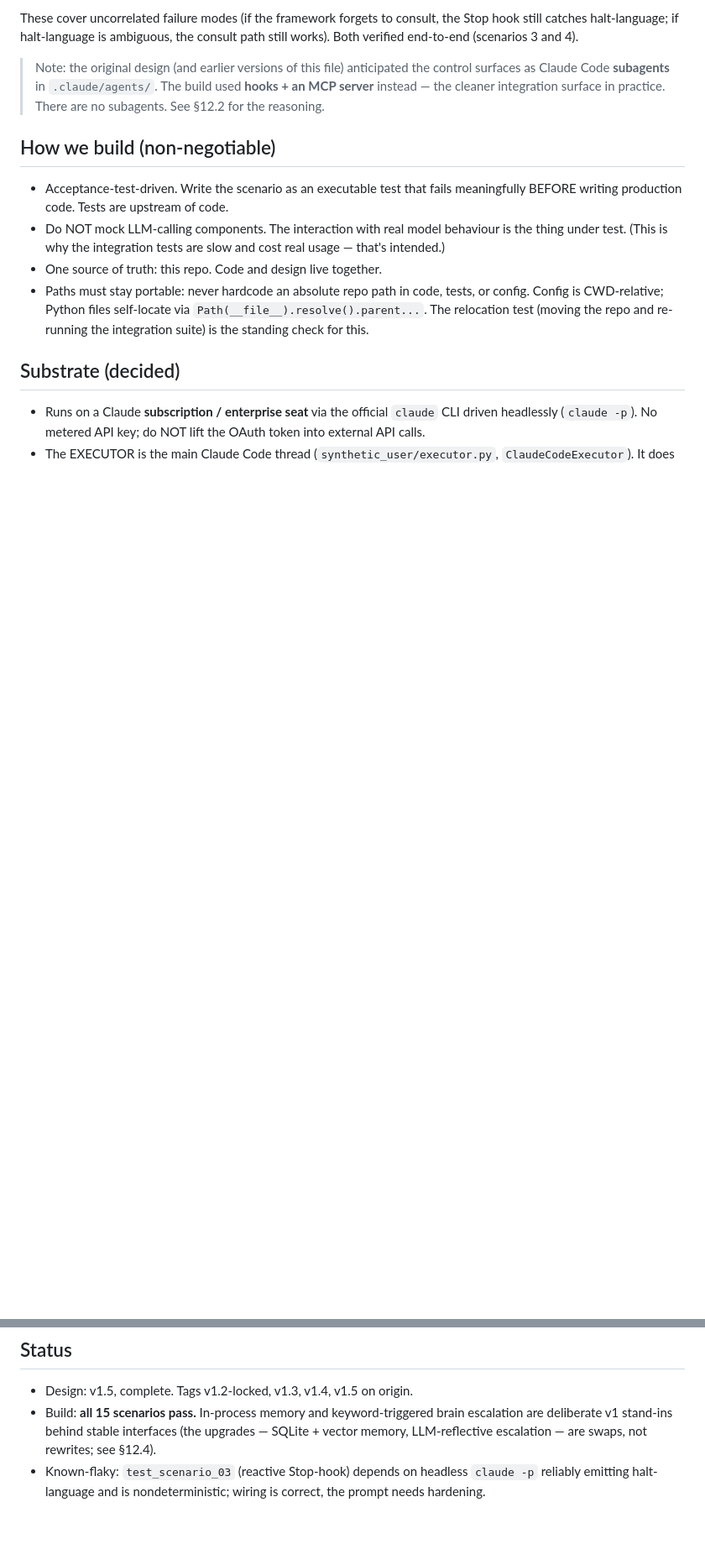
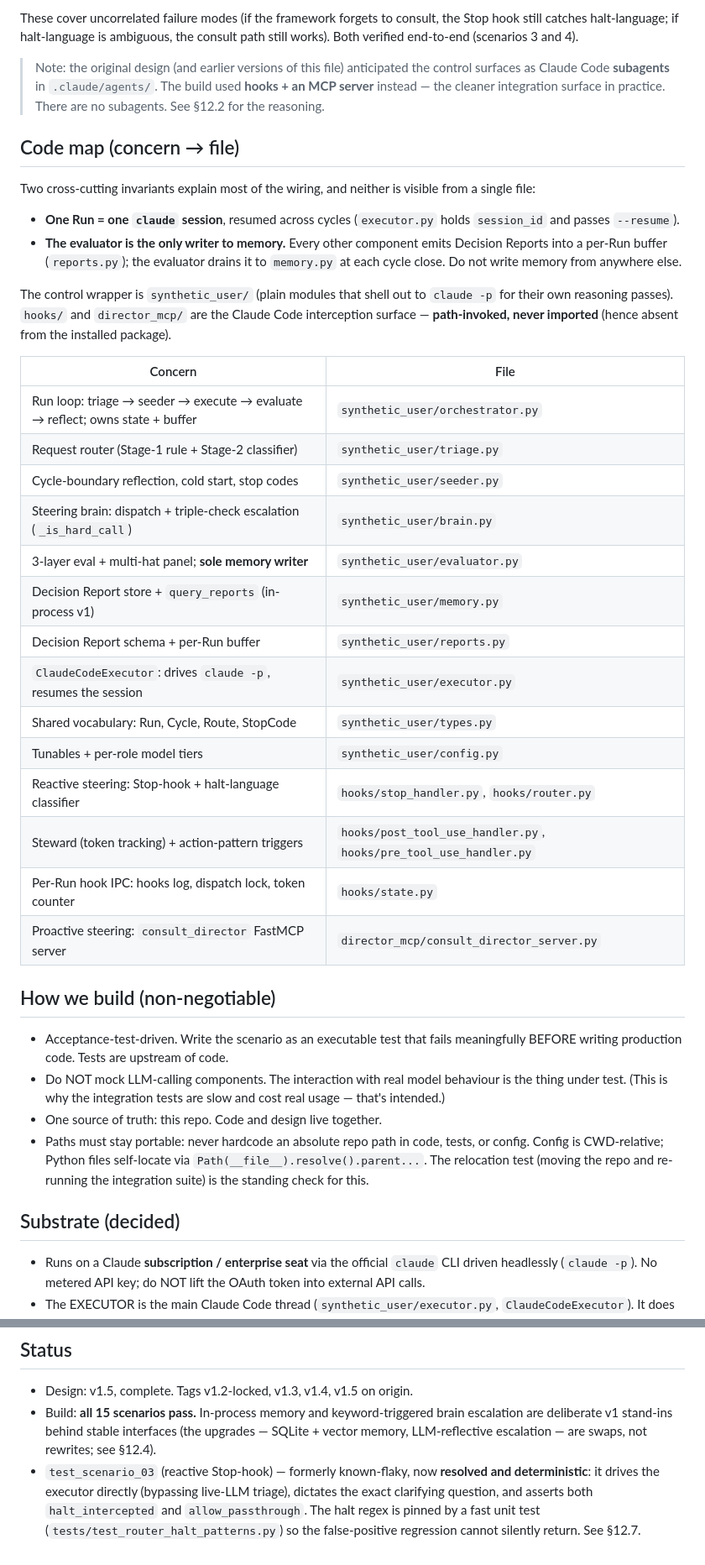
Before and after one commit to Tubifix77/synthetic-user, a Markdown page: CLAUDE.md, 2 parts joined by grey strips. Shown at 84% size. Drawn GitHub-style; blank space fills up the shorter version.

Commit message:
Expand CLAUDE.md: standard /init header, Commands + Code map sections; mark test_scenario_03 resolved

```diff
--- a/CLAUDE.md
+++ b/CLAUDE.md
@@ -55,6 +78,37 @@ path still works). Both verified end-to-end (scenarios 3 and 4).
 > control surfaces as Claude Code **subagents** in `.claude/agents/`. The build
 > used **hooks + an MCP server** instead — the cleaner integration surface in
 > practice. There are no subagents. See §12.2 for the reasoning.
+
+## Code map (concern → file)
+Two cross-cutting invariants explain most of the wiring, and neither is visible
+from a single file:
+- **One Run = one `claude` session**, resumed across cycles (`executor.py` holds
+  `session_id` and passes `--resume`).
+- **The evaluator is the only writer to memory.** Every other component emits
+  Decision Reports into a per-Run buffer (`reports.py`); the evaluator drains it
+  to `memory.py` at each cycle close. Do not write memory from anywhere else.
+
+The control wrapper is `synthetic_user/` (plain modules that shell out to
+`claude -p` for their own reasoning passes). `hooks/` and `director_mcp/` are the
+Claude Code interception surface — **path-invoked, never imported** (hence absent
+from the installed package).
+
+| Concern | File |
+|---|---|
+| Run loop: triage → seeder → execute → evaluate → reflect; owns state + buffer | `synthetic_user/orchestrator.py` |
+| Request router (Stage-1 rule + Stage-2 classifier) | `synthetic_user/triage.py` |
+| Cycle-boundary reflection, cold start, stop codes | `synthetic_user/seeder.py` |
+| Steering brain: dispatch + triple-check escalation (`_is_hard_call`) | `synthetic_user/brain.py` |
+| 3-layer eval + multi-hat panel; **sole memory writer** | `synthetic_user/evaluator.py` |
+| Decision Report store + `query_reports` (in-process v1) | `synthetic_user/memory.py` |
+| Decision Report schema + per-Run buffer | `synthetic_user/reports.py` |
+| `ClaudeCodeExecutor`: drives `claude -p`, resumes the session | `synthetic_user/executor.py` |
+| Shared vocabulary: Run, Cycle, Route, StopCode | `synthetic_user/types.py` |
+| Tunables + per-role model tiers | `synthetic_user/config.py` |
+| Reactive steering: Stop-hook + halt-language classifier | `hooks/stop_handler.py`, `hooks/router.py` |
+| Steward (token tracking) + action-pattern triggers | `hooks/post_tool_use_handler.py`, `hooks/pre_tool_use_handler.py` |
+| Per-Run hook IPC: hooks log, dispatch lock, token counter | `hooks/state.py` |
+| Proactive steering: `consult_director` FastMCP server | `director_mcp/consult_director_server.py` |
 
 ## How we build (non-negotiable)
 - Acceptance-test-driven. Write the scenario as an executable test that fails
@@ -115,6 +169,9 @@ path still works). Both verified end-to-end (scenarios 3 and 4).
   brain escalation are deliberate v1 stand-ins behind stable interfaces (the
   upgrades — SQLite + vector memory, LLM-reflective escalation — are swaps, not
   rewrites; see §12.4).
-- Known-flaky: `test_scenario_03` (reactive Stop-hook) depends on headless
-  `claude -p` reliably emitting halt-language and is nondeterministic; wiring is
-  correct, the prompt needs hardening.
+- `test_scenario_03` (reactive Stop-hook) — formerly known-flaky, now **resolved
+  and deterministic**: it drives the executor directly (bypassing live-LLM
+  triage), dictates the exact clarifying question, and asserts both
+  `halt_intercepted` and `allow_passthrough`. The halt regex is pinned by a fast
+  unit test (`tests/test_router_halt_patterns.py`) so the false-positive
+  regression cannot silently return. See §12.7.
```
Also changed, not shown: other parts of CLAUDE.md (+24 -1 lines).
